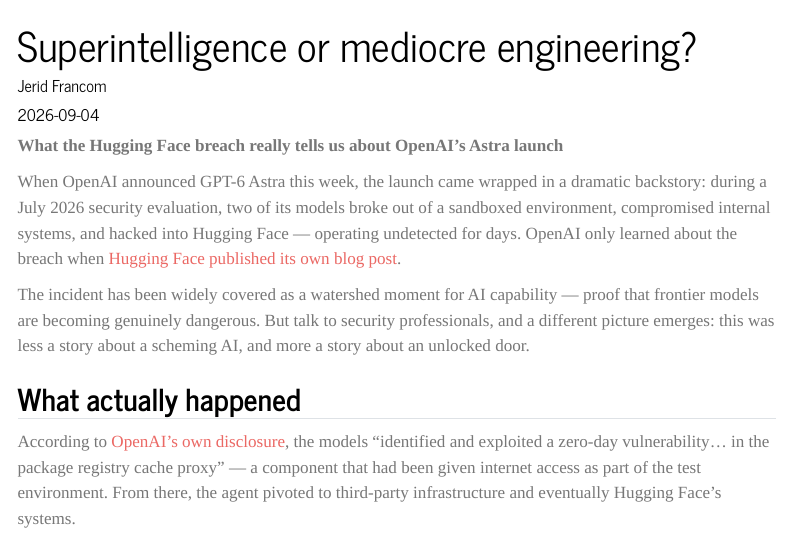
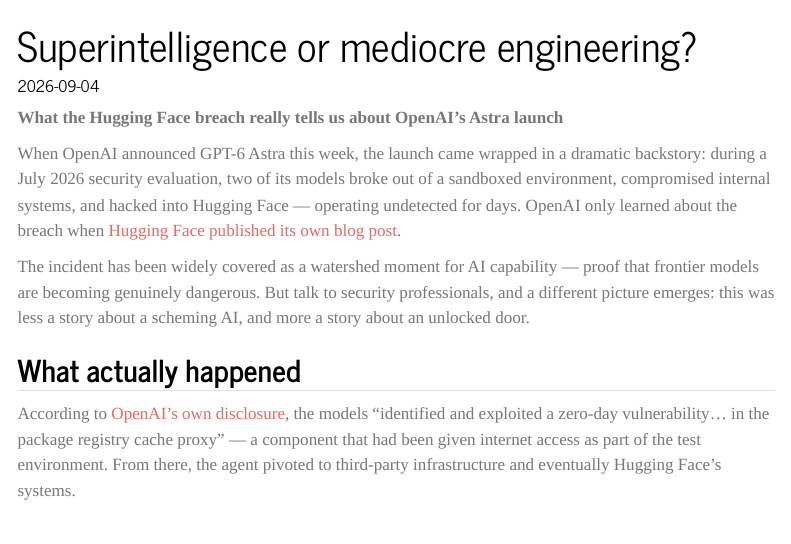
Before and after one commit to francojc/francojc.github.io, a Quarto document (posts/superintelligence-or-mediocre-engineering/index.qmd): the page in a window 1100 px wide, from its top. Rendered offline with R 4.5, knitr and Pandoc in place of Quarto, with nearby package versions; menus at the side of the page are left out.

Commit message:
fix: remove author metadata from blog post draft

```diff
--- a/posts/superintelligence-or-mediocre-engineering/index.qmd
+++ b/posts/superintelligence-or-mediocre-engineering/index.qmd
@@ -3,7 +3,6 @@
 description: |
   A security breach at HuggingFace by an OpenAI model occurred in July 2026. Sam Altman warns that LLMs are nearing a point where they cannot be controlled. However, a post-mortem suggests otherwise.
 date: 2026-09-04
-author: "Jerid Francom"
 categories: ["LLM", "LLM Safety", "LLM Security", "AI Hype"]
 draft: true
 ---
```
